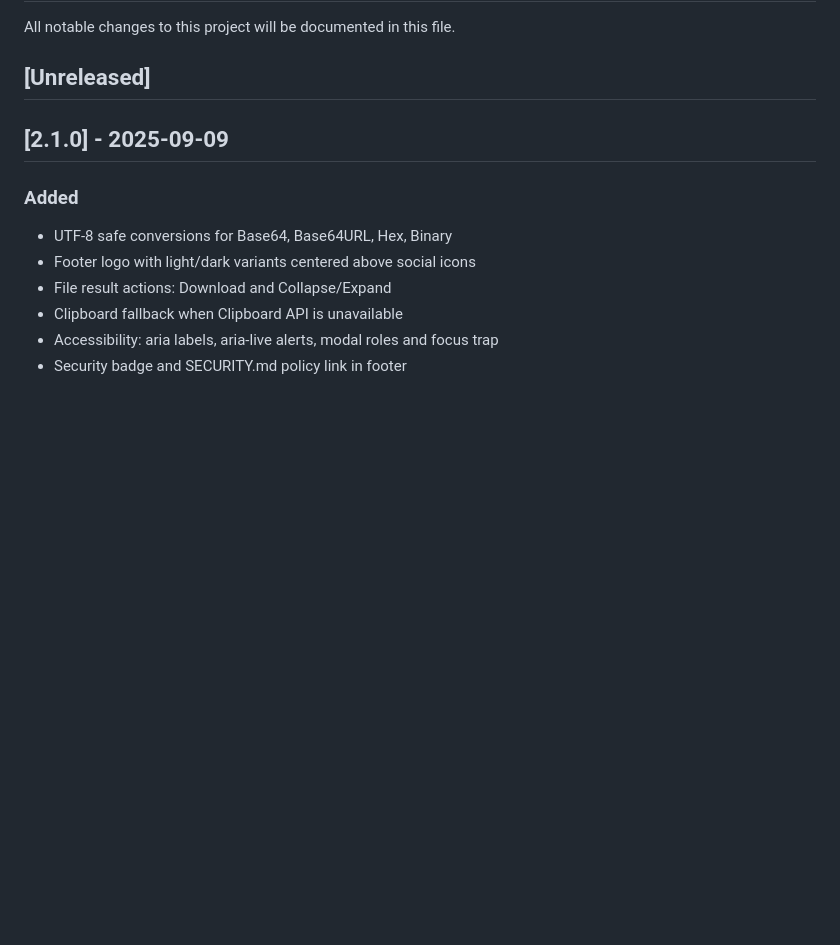
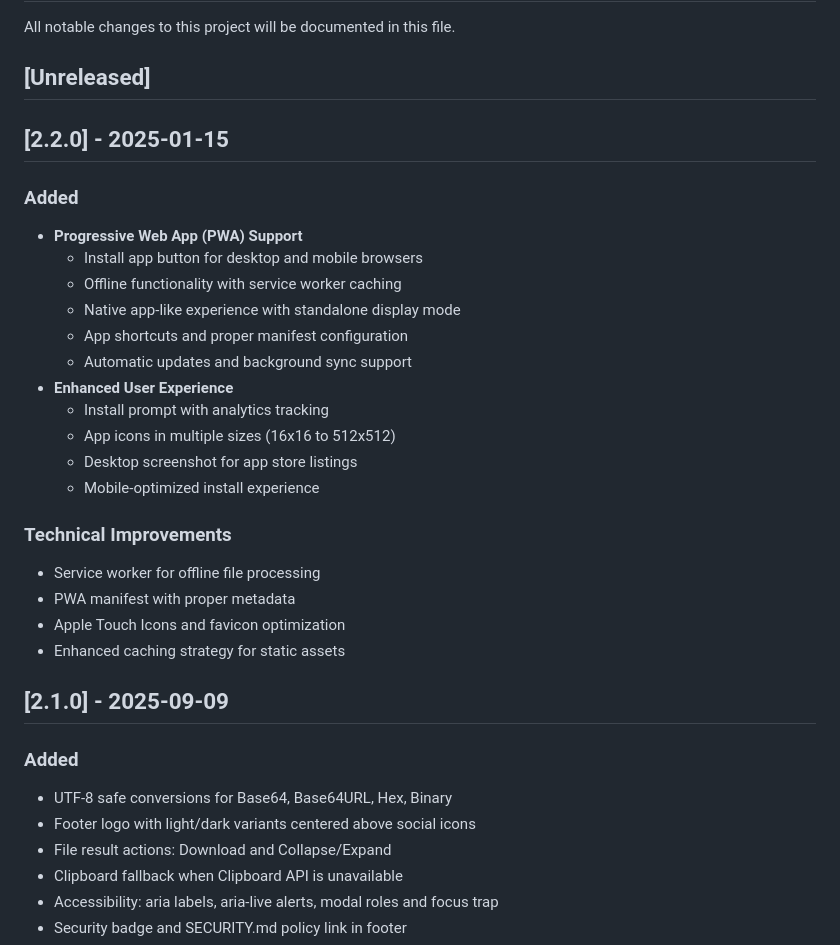
Before and after one commit to cagatayuresin/simple-base64-encoder, a Markdown page: CHANGELOG.md, the part around the change. GitHub-like rendering; blank space fills up the shorter version.

```diff
--- a/CHANGELOG.md
+++ b/CHANGELOG.md
@@ -3,6 +3,27 @@
 All notable changes to this project will be documented in this file.
 
 ## [Unreleased]
+
+## [2.2.0] - 2025-01-15
+
+### Added
+- **Progressive Web App (PWA) Support**
+  - Install app button for desktop and mobile browsers
+  - Offline functionality with service worker caching
+  - Native app-like experience with standalone display mode
+  - App shortcuts and proper manifest configuration
+  - Automatic updates and background sync support
+- **Enhanced User Experience**
+  - Install prompt with analytics tracking
+  - App icons in multiple sizes (16x16 to 512x512)
+  - Desktop screenshot for app store listings
+  - Mobile-optimized install experience
+
+### Technical Improvements
+- Service worker for offline file processing
+- PWA manifest with proper metadata
+- Apple Touch Icons and favicon optimization
+- Enhanced caching strategy for static assets
 
 ## [2.1.0] - 2025-09-09
 
```
Also changed, not shown: README.md (+17 -1 lines).
